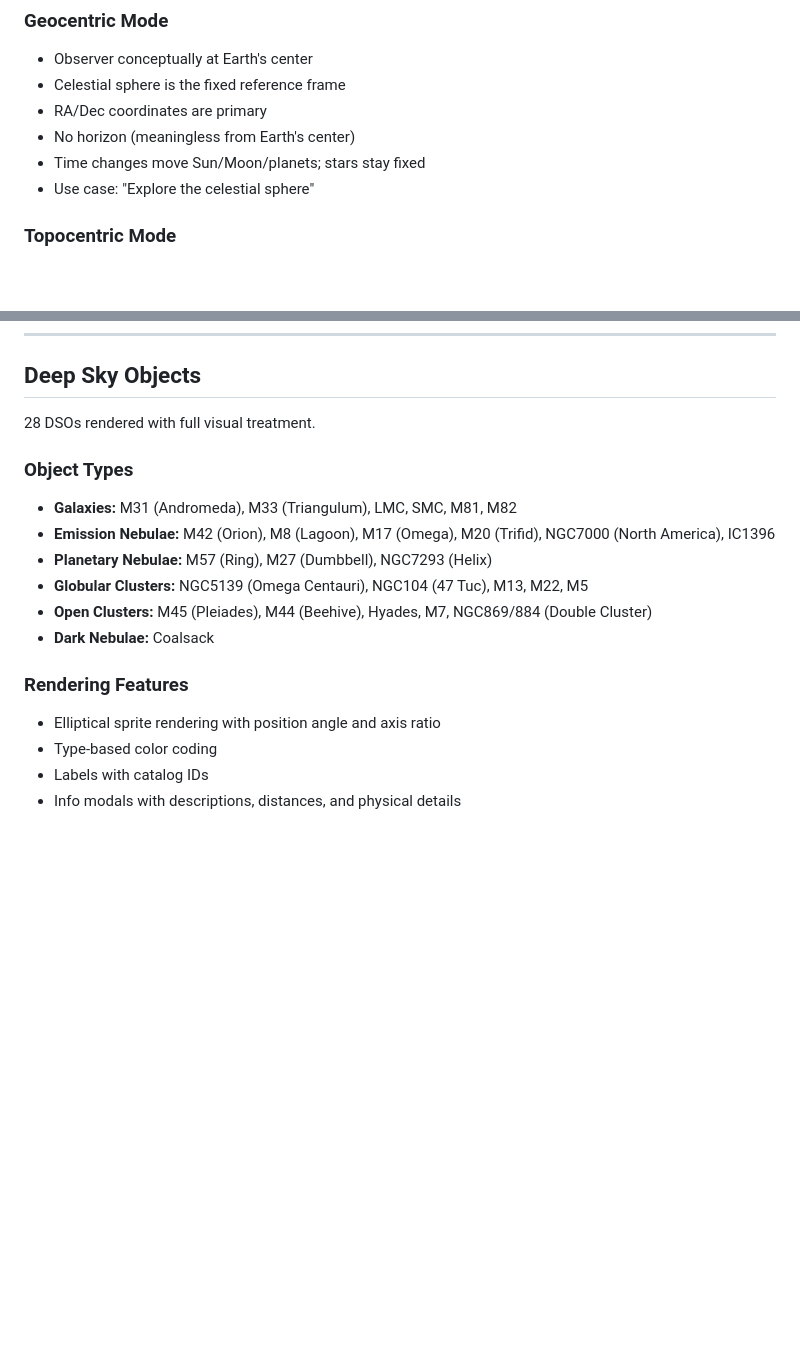
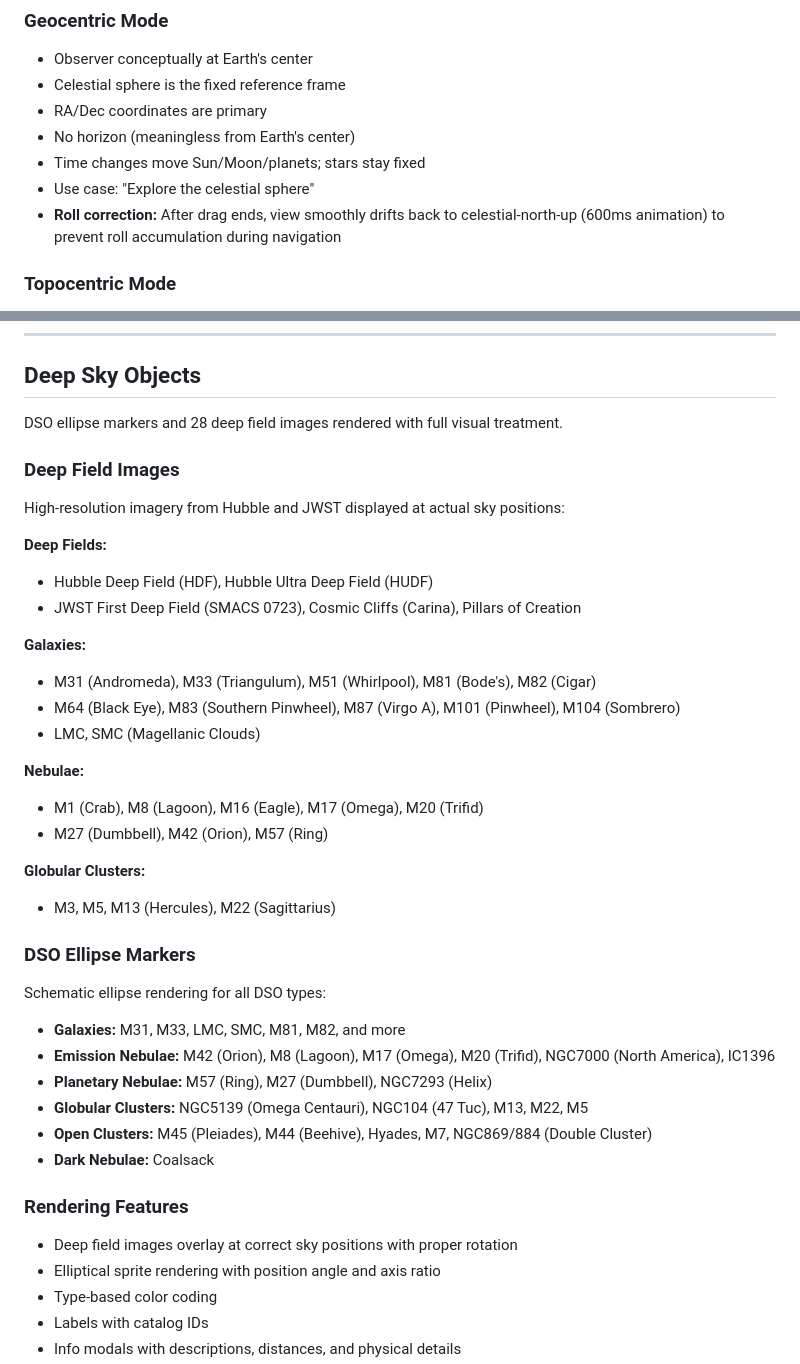
Before and after one commit to rjwalters/once-around, a Markdown page: docs/COMPLETED_FEATURES.md, 2 parts joined by grey strips. Rendered like a GitHub page; blank space fills up the shorter version.

Commit message:
Update documentation for deep field images and navigation fix
- Update DSO count and list in COMPLETED_FEATURES
- Document 28 deep field images with categories
- Add geocentric roll correction to view mode docs
- Update ROADMAP DSO count

Co-Authored-By: Claude Opus 4.5 <noreply@anthropic.com>

```diff
--- a/docs/COMPLETED_FEATURES.md
+++ b/docs/COMPLETED_FEATURES.md
@@ -125,6 +125,7 @@ Two distinct viewing perspectives with fundamentally different navigation models
 - No horizon (meaningless from Earth's center)
 - Time changes move Sun/Moon/planets; stars stay fixed
 - Use case: "Explore the celestial sphere"
+- **Roll correction:** After drag ends, view smoothly drifts back to celestial-north-up (600ms animation) to prevent roll accumulation during navigation
 
 ### Topocentric Mode
 
@@ -286,11 +287,33 @@ function horizontalToEquatorial(
 
 ## Deep Sky Objects
 
-28 DSOs rendered with full visual treatment.
+DSO ellipse markers and 28 deep field images rendered with full visual treatment.
 
-### Object Types
+### Deep Field Images
 
-- **Galaxies:** M31 (Andromeda), M33 (Triangulum), LMC, SMC, M81, M82
+High-resolution imagery from Hubble and JWST displayed at actual sky positions:
+
+**Deep Fields:**
+- Hubble Deep Field (HDF), Hubble Ultra Deep Field (HUDF)
+- JWST First Deep Field (SMACS 0723), Cosmic Cliffs (Carina), Pillars of Creation
+
+**Galaxies:**
+- M31 (Andromeda), M33 (Triangulum), M51 (Whirlpool), M81 (Bode's), M82 (Cigar)
+- M64 (Black Eye), M83 (Southern Pinwheel), M87 (Virgo A), M101 (Pinwheel), M104 (Sombrero)
+- LMC, SMC (Magellanic Clouds)
+
+**Nebulae:**
+- M1 (Crab), M8 (Lagoon), M16 (Eagle), M17 (Omega), M20 (Trifid)
+- M27 (Dumbbell), M42 (Orion), M57 (Ring)
+
+**Globular Clusters:**
+- M3, M5, M13 (Hercules), M22 (Sagittarius)
+
+### DSO Ellipse Markers
+
+Schematic ellipse rendering for all DSO types:
+
+- **Galaxies:** M31, M33, LMC, SMC, M81, M82, and more
 - **Emission Nebulae:** M42 (Orion), M8 (Lagoon), M17 (Omega), M20 (Trifid), NGC7000 (North America), IC1396
 - **Planetary Nebulae:** M57 (Ring), M27 (Dumbbell), NGC7293 (Helix)
 - **Globular Clusters:** NGC5139 (Omega Centauri), NGC104 (47 Tuc), M13, M22, M5
@@ -299,6 +322,7 @@ function horizontalToEquatorial(
 
 ### Rendering Features
 
+- Deep field images overlay at correct sky positions with proper rotation
 - Elliptical sprite rendering with position angle and axis ratio
 - Type-based color coding
 - Labels with catalog IDs
```
Also changed, not shown: ROADMAP.md (+1 -1 lines).
